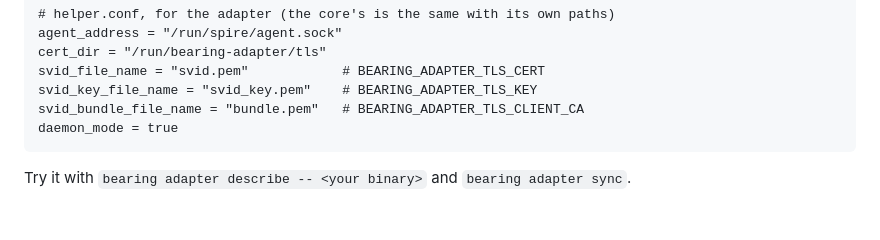
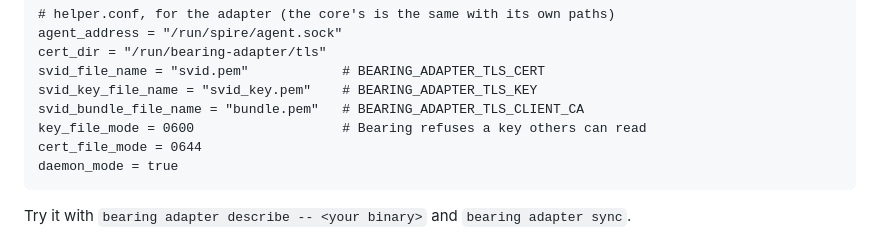
Before and after one commit to dhm116/bearing, a Markdown page: CONTRIBUTING.md, the part around the change. Rendered like a GitHub page; blank space fills up the shorter version.

Commit message:
CONTRIBUTING: set spiffe-helper's key_file_mode to 0600
spiffe-helper's own example writes keys 0444, which readPEM refuses.

Co-Authored-By: Claude Opus 5.5 <noreply@anthropic.com>

````diff
--- a/CONTRIBUTING.md
+++ b/CONTRIBUTING.md
@@ -53,6 +53,8 @@ cert_dir = "/run/bearing-adapter/tls"
 svid_file_name = "svid.pem"            # BEARING_ADAPTER_TLS_CERT
 svid_key_file_name = "svid_key.pem"    # BEARING_ADAPTER_TLS_KEY
 svid_bundle_file_name = "bundle.pem"   # BEARING_ADAPTER_TLS_CLIENT_CA
+key_file_mode = 0600                   # Bearing refuses a key others can read
+cert_file_mode = 0644
 daemon_mode = true
 ```
 
````
